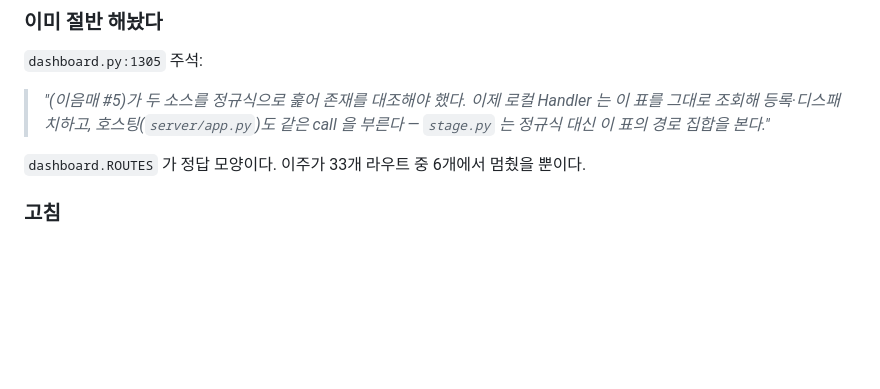
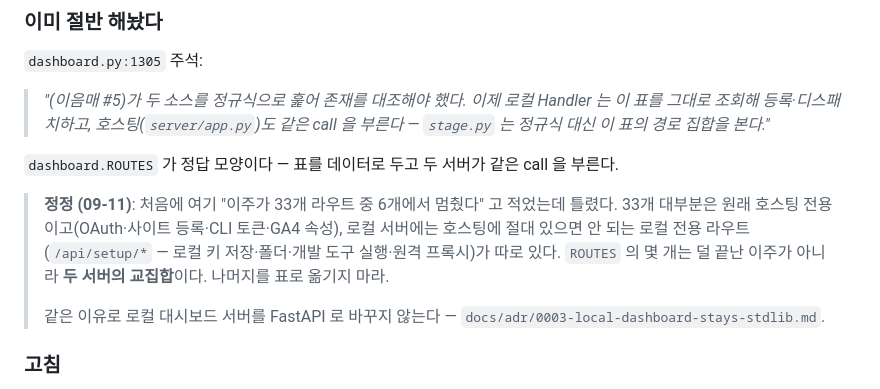
Before and after one commit to seanjr2847/seo-miner, a Markdown page: docs/2026-09-09-architecture-fixes.md, the part around the change. GitHub-like rendering; blank space fills up the shorter version.

```diff
--- a/docs/2026-09-09-architecture-fixes.md
+++ b/docs/2026-09-09-architecture-fixes.md
@@ -179,7 +179,16 @@ st.skip() → chain_rc=1 → worker.py:219-222 failed → store.mark_done(ok=Fal
 > 이 표를 그대로 조회해 등록·디스패치하고, 호스팅(`server/app.py`)도 같은 call 을
 > 부른다 — `stage.py` 는 정규식 대신 이 표의 경로 집합을 본다."*
 
-`dashboard.ROUTES` 가 정답 모양이다. 이주가 33개 라우트 중 6개에서 멈췄을 뿐이다.
+`dashboard.ROUTES` 가 정답 모양이다 — 표를 데이터로 두고 두 서버가 같은 call 을 부른다.
+
+> **정정 (09-11)**: 처음에 여기 "이주가 33개 라우트 중 6개에서 멈췄다" 고 적었는데
+> 틀렸다. 33개 대부분은 원래 호스팅 전용이고(OAuth·사이트 등록·CLI 토큰·GA4 속성),
+> 로컬 서버에는 호스팅에 절대 있으면 안 되는 로컬 전용 라우트(`/api/setup/*` — 로컬 키
+> 저장·폴더·개발 도구 실행·원격 프록시)가 따로 있다. `ROUTES` 의 몇 개는 덜 끝난 이주가
+> 아니라 **두 서버의 교집합**이다. 나머지를 표로 옮기지 마라.
+>
+> 같은 이유로 로컬 대시보드 서버를 FastAPI 로 바꾸지 않는다 —
+> `docs/adr/0003-local-dashboard-stays-stdlib.md`.
 
 ### 고침
 
```
Also changed, not shown: docs/adr/0003-local-dashboard-stays-stdlib.md (added, +50 -0 lines).
